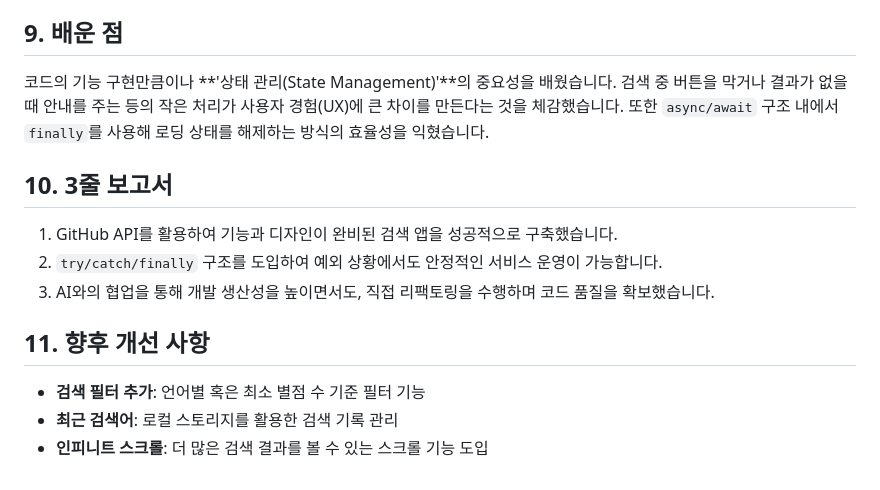
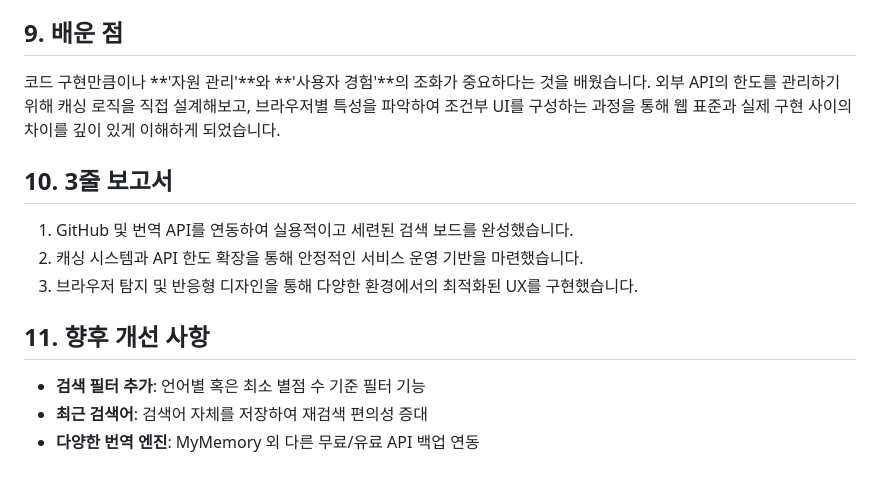
Before and after one commit to hong-vibe/20260511-Lecture-03, a Markdown page: README.md, the part around one of its changes. Drawn GitHub-style.

```diff
--- a/README.md
+++ b/README.md
@@ -53,13 +55,13 @@ AI와의 대화를 통해 프로젝트를 점진적으로 개선해 나간 과
 
 ## 9. 배운 점
-코드의 기능 구현만큼이나 **'상태 관리(State Management)'**의 중요성을 배웠습니다. 검색 중 버튼을 막거나 결과가 없을 때 안내를 주는 등의 작은 처리가 사용자 경험(UX)에 큰 차이를 만든다는 것을 체감했습니다. 또한 `async/await` 구조 내에서 `finally`를 사용해 로딩 상태를 해제하는 방식의 효율성을 익혔습니다.
+코드 구현만큼이나 **'자원 관리'**와 **'사용자 경험'**의 조화가 중요하다는 것을 배웠습니다. 외부 API의 한도를 관리하기 위해 캐싱 로직을 직접 설계해보고, 브라우저별 특성을 파악하여 조건부 UI를 구성하는 과정을 통해 웹 표준과 실제 구현 사이의 차이를 깊이 있게 이해하게 되었습니다.
 
 ## 10. 3줄 보고서
-1. GitHub API를 활용하여 기능과 디자인이 완비된 검색 앱을 성공적으로 구축했습니다.
-2. `try/catch/finally` 구조를 도입하여 예외 상황에서도 안정적인 서비스 운영이 가능합니다.
-3. AI와의 협업을 통해 개발 생산성을 높이면서도, 직접 리팩토링을 수행하며 코드 품질을 확보했습니다.
+1. GitHub 및 번역 API를 연동하여 실용적이고 세련된 검색 보드를 완성했습니다.
+2. 캐싱 시스템과 API 한도 확장을 통해 안정적인 서비스 운영 기반을 마련했습니다.
+3. 브라우저 탐지 및 반응형 디자인을 통해 다양한 환경에서의 최적화된 UX를 구현했습니다.
 
 ## 11. 향후 개선 사항
 - **검색 필터 추가**: 언어별 혹은 최소 별점 수 기준 필터 기능
-- **최근 검색어**: 로컬 스토리지를 활용한 검색 기록 관리
-- **인피니트 스크롤**: 더 많은 검색 결과를 볼 수 있는 스크롤 기능 도입
+- **최근 검색어**: 검색어 자체를 저장하여 재검색 편의성 증대
+- **다양한 번역 엔진**: MyMemory 외 다른 무료/유료 API 백업 연동
```
Also changed, not shown: other parts of README.md (+18 -16 lines).
